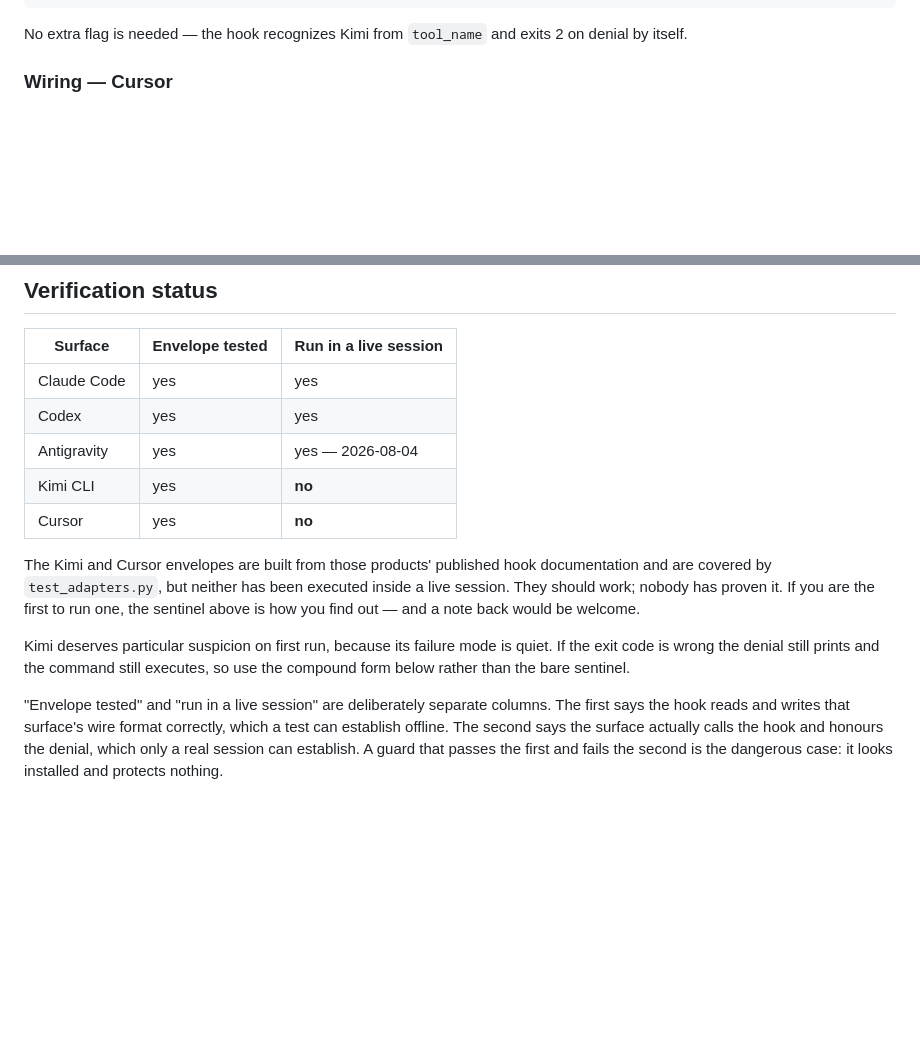
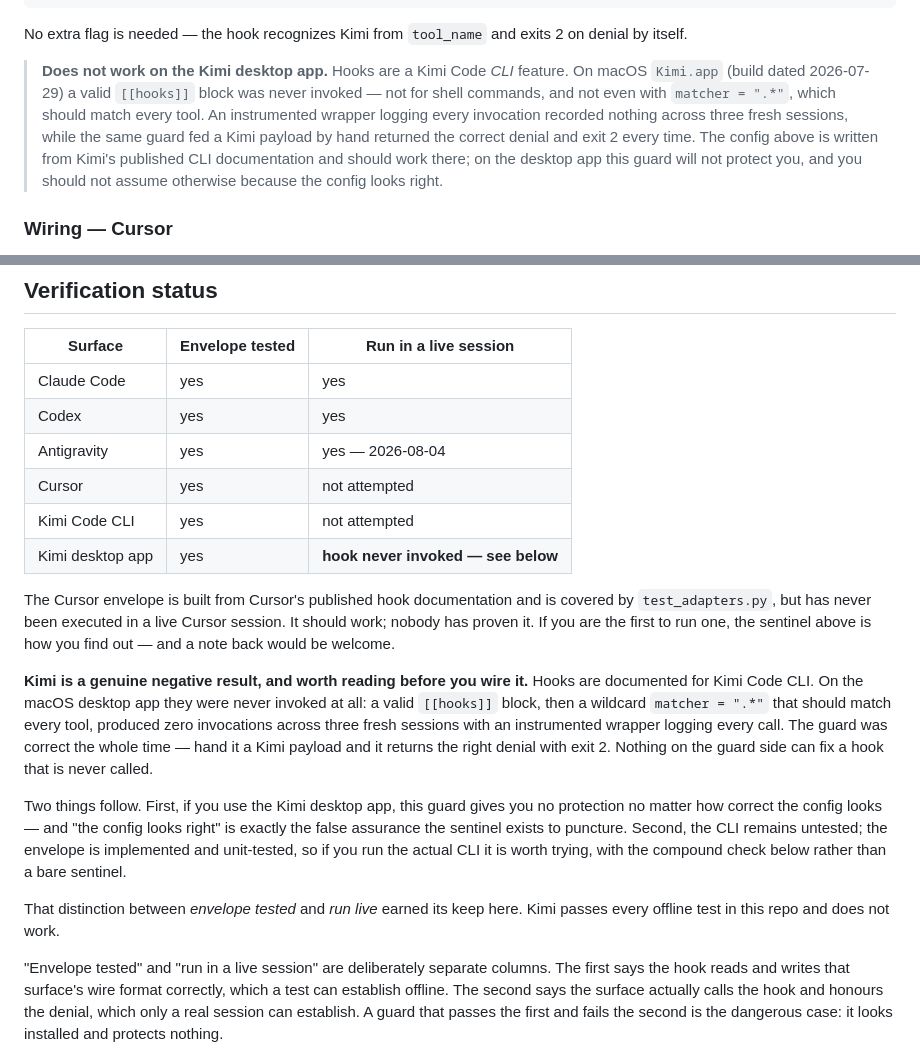
Before and after one commit to Ezra144israel/governed-agent-skills, a Markdown page: destructive-command-guard/README.md, 2 parts joined by grey strips. Drawn GitHub-style; blank space fills up the shorter version.

Commit message:
Record Kimi desktop app as a negative result
Hooks are documented for Kimi Code CLI. On the macOS desktop app (build
2026-07-29) a valid [[hooks]] block was never invoked - not for shell
commands, and not with matcher ".*" which should match every tool. An
instrumented wrapper logging every invocation recorded nothing across three
fresh sessions, while the same guard fed a Kimi payload by hand returned the
correct denial and exit 2 each time.

Nothing on the guard side can fix a hook that is never called, so this is
documented rather than worked around. The Kimi envelope and its exit-2
handling stay in - they are correct, unit-tested, and the CLI is untested
rather than known-broken.

The verification table now separates Kimi Code CLI (not attempted) from the
Kimi desktop app (invoked never). Kimi passes every offline test in this repo
and does not work, which is the clearest argument available for keeping
"envelope tested" and "run live" as separate columns.

```diff
--- a/destructive-command-guard/README.md
+++ b/destructive-command-guard/README.md
@@ -144,6 +144,17 @@ timeout = 30
 
 No extra flag is needed — the hook recognizes Kimi from `tool_name` and exits 2
 on denial by itself.
+
+> **Does not work on the Kimi desktop app.** Hooks are a Kimi Code *CLI*
+> feature. On macOS `Kimi.app` (build dated 2026-07-29) a valid `[[hooks]]`
+> block was never invoked — not for shell commands, and not even with
+> `matcher = ".*"`, which should match every tool. An instrumented wrapper
+> logging every invocation recorded nothing across three fresh sessions, while
+> the same guard fed a Kimi payload by hand returned the correct denial and
+> exit 2 every time. The config above is written from Kimi's published CLI
+> documentation and should work there; on the desktop app this guard will not
+> protect you, and you should not assume otherwise because the config looks
+> right.
 
 ### Wiring — Cursor
 
@@ -313,18 +324,32 @@ reason and can adapt instead of retrying blindly.
 | Claude Code | yes | yes |
 | Codex | yes | yes |
 | Antigravity | yes | yes — 2026-08-04 |
-| Kimi CLI | yes | **no** |
-| Cursor | yes | **no** |
+| Cursor | yes | not attempted |
+| Kimi Code CLI | yes | not attempted |
+| Kimi desktop app | yes | **hook never invoked — see below** |
 
-The Kimi and Cursor envelopes are built from those products' published hook
-documentation and are covered by `test_adapters.py`, but neither has been
-executed inside a live session. They should work; nobody has proven it. If you
-are the first to run one, the sentinel above is how you find out — and a note
-back would be welcome.
+The Cursor envelope is built from Cursor's published hook documentation and is
+covered by `test_adapters.py`, but has never been executed in a live Cursor
+session. It should work; nobody has proven it. If you are the first to run one,
+the sentinel above is how you find out — and a note back would be welcome.
 
-Kimi deserves particular suspicion on first run, because its failure mode is
-quiet. If the exit code is wrong the denial still prints and the command still
-executes, so use the compound form below rather than the bare sentinel.
+**Kimi is a genuine negative result, and worth reading before you wire it.**
+Hooks are documented for Kimi Code CLI. On the macOS desktop app they were never
+invoked at all: a valid `[[hooks]]` block, then a wildcard `matcher = ".*"`
+that should match every tool, produced zero invocations across three fresh
+sessions with an instrumented wrapper logging every call. The guard was correct
+the whole time — hand it a Kimi payload and it returns the right denial with
+exit 2. Nothing on the guard side can fix a hook that is never called.
+
+Two things follow. First, if you use the Kimi desktop app, this guard gives you
+no protection no matter how correct the config looks — and "the config looks
+right" is exactly the false assurance the sentinel exists to puncture. Second,
+the CLI remains untested; the envelope is implemented and unit-tested, so if you
+run the actual CLI it is worth trying, with the compound check below rather than
+a bare sentinel.
+
+That distinction between *envelope tested* and *run live* earned its keep here.
+Kimi passes every offline test in this repo and does not work.
 
 "Envelope tested" and "run in a live session" are deliberately separate columns.
 The first says the hook reads and writes that surface's wire format correctly,
```
